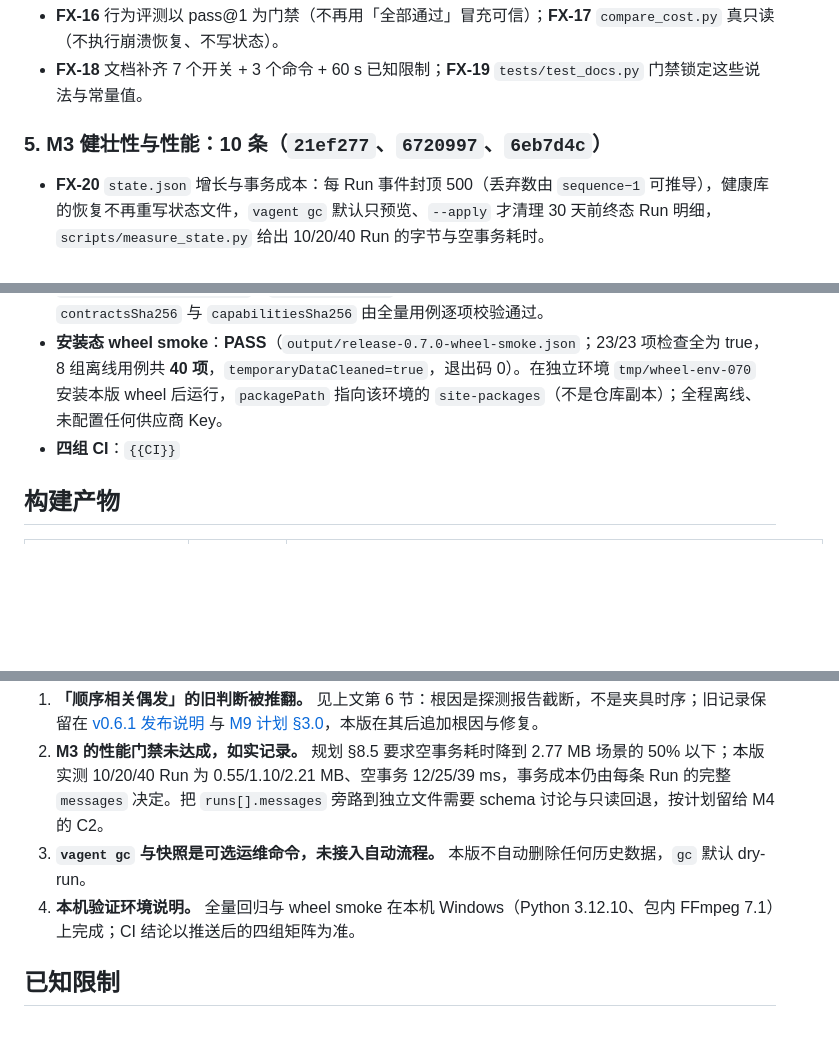
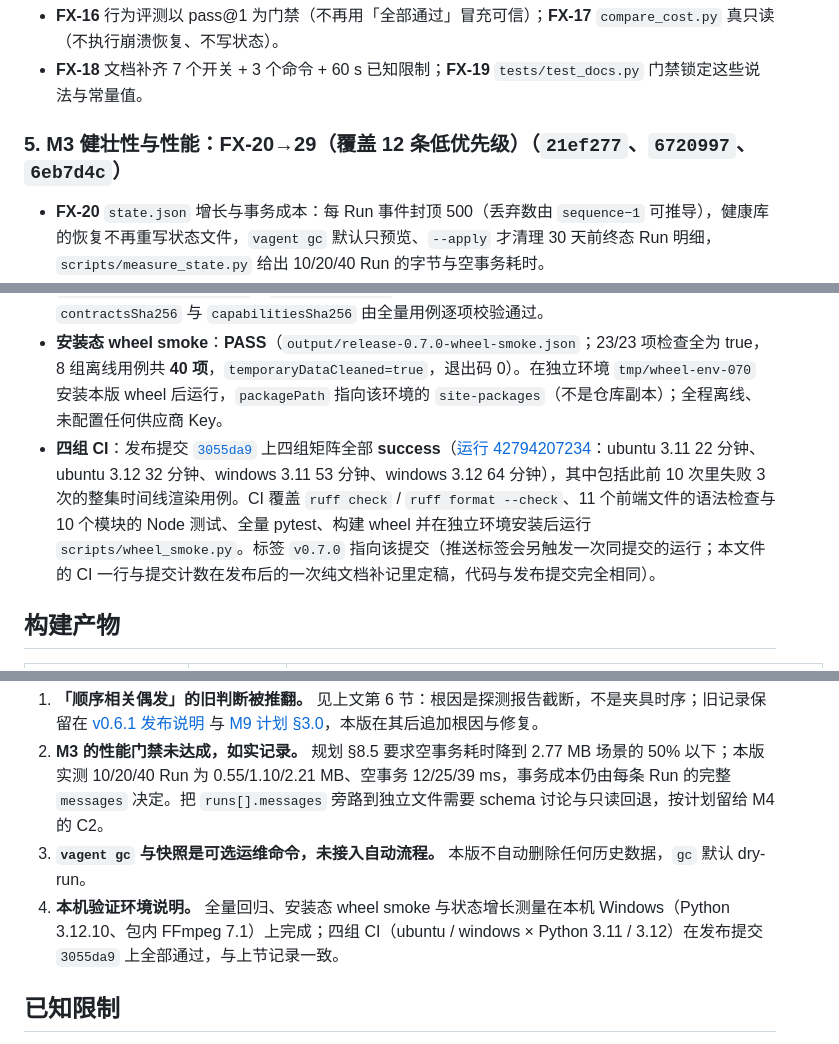
Before and after one commit to shifang37/vAgent, a Markdown page: docs/RELEASE_0.7.0.md, 3 parts joined by grey strips. GitHub-like rendering; blank space fills up the shorter version.

```diff
--- a/docs/RELEASE_0.7.0.md
+++ b/docs/RELEASE_0.7.0.md
@@ -39,7 +39,7 @@
 - **FX-16** 行为评测以 pass@1 为门禁（不再用「全部通过」冒充可信）；**FX-17** `compare_cost.py` 真只读（不执行崩溃恢复、不写状态）。
 - **FX-18** 文档补齐 7 个开关 + 3 个命令 + 60 s 已知限制；**FX-19** `tests/test_docs.py` 门禁锁定这些说法与常量值。
 
-### 5. M3 健壮性与性能：10 条（`21ef277`、`6720997`、`6eb7d4c`）
+### 5. M3 健壮性与性能：FX-20→29（覆盖 12 条低优先级）（`21ef277`、`6720997`、`6eb7d4c`）
 
 - **FX-20** `state.json` 增长与事务成本：每 Run 事件封顶 500（丢弃数由 `sequence−1` 可推导），健康库的恢复不再重写状态文件，`vagent gc` 默认只预览、`--apply` 才清理 30 天前终态 Run 明细，`scripts/measure_state.py` 给出 10/20/40 Run 的字节与空事务耗时。
 - **FX-21** 侧车写安全：`summaries.json` / `memory.json` 改用原子写（uuid 临时名 + fsync + replace + 重试），写失败只降级、不让 Run 失败。
@@ -73,7 +73,7 @@ README 的版本、验证数字与状态表更新到 v0.7.0，并新增 Harness
 - **状态增长测量**（`scripts/measure_state.py`）：10/20/40 Run 为 **551,974 / 1,103,554 / 2,206,714 字节**，空事务中位数 **9.54 / 17.40 / 34.90 ms**，与 M3 记录的 0.55/1.10/2.21 MB、12/25/39 ms 同量级（机器负载不同）。
 - **基线保护**：`docs/M9_E0_BASELINE.json`（SHA-256 `afd1b38f…59b694b`）与 `docs/M8_E0_BASELINE.json`（`f3dc91c1…cb3706`）本版未重新生成、未改动；168 个契约模型哈希、`contractsSha256` 与 `capabilitiesSha256` 由全量用例逐项校验通过。
 - **安装态 wheel smoke**：**PASS**（`output/release-0.7.0-wheel-smoke.json`；23/23 项检查全为 true，8 组离线用例共 **40 项**，`temporaryDataCleaned=true`，退出码 0）。在独立环境 `tmp/wheel-env-070` 安装本版 wheel 后运行，`packagePath` 指向该环境的 `site-packages`（不是仓库副本）；全程离线、未配置任何供应商 Key。
-- **四组 CI**：`{{CI}}`
+- **四组 CI**：发布提交 [`3055da9`](https://github.com/shifang37/vAgent/commit/3055da9c5cae4c1c4023a3e66bc5fa1d95379e0b) 上四组矩阵全部 **success**（[运行 42794207234](https://github.com/shifang37/vAgent/actions/runs/42794207234)：ubuntu 3.11 22 分钟、ubuntu 3.12 32 分钟、windows 3.11 53 分钟、windows 3.12 64 分钟），其中包括此前 10 次里失败 3 次的整集时间线渲染用例。CI 覆盖 `ruff check` / `ruff format --check`、11 个前端文件的语法检查与 10 个模块的 Node 测试、全量 pytest、构建 wheel 并在独立环境安装后运行 `scripts/wheel_smoke.py`。标签 `v0.7.0` 指向该提交（推送标签会另触发一次同提交的运行；本文件的 CI 一行与提交计数在发布后的一次纯文档补记里定稿，代码与发布提交完全相同）。
 
 ## 构建产物
 
@@ -111,7 +111,7 @@ $env:VAGENT_HOME = Join-Path $PWD '.vagent'
 1. **「顺序相关偶发」的旧判断被推翻。** 见上文第 6 节：根因是探测报告截断，不是夹具时序；旧记录保留在 [v0.6.1 发布说明](./RELEASE_0.6.1.md) 与 [M9 计划 §3.0](./M9_PLAN.md)，本版在其后追加根因与修复。
 2. **M3 的性能门禁未达成，如实记录。** 规划 §8.5 要求空事务耗时降到 2.77 MB 场景的 50% 以下；本版实测 10/20/40 Run 为 0.55/1.10/2.21 MB、空事务 12/25/39 ms，事务成本仍由每条 Run 的完整 `messages` 决定。把 `runs[].messages` 旁路到独立文件需要 schema 讨论与只读回退，按计划留给 M4 的 C2。
 3. **`vagent gc` 与快照是可选运维命令，未接入自动流程。** 本版不自动删除任何历史数据，`gc` 默认 dry-run。
-4. **本机验证环境说明。** 全量回归与 wheel smoke 在本机 Windows（Python 3.12.10、包内 FFmpeg 7.1）上完成；CI 结论以推送后的四组矩阵为准。
+4. **本机验证环境说明。** 全量回归、安装态 wheel smoke 与状态增长测量在本机 Windows（Python 3.12.10、包内 FFmpeg 7.1）上完成；四组 CI（ubuntu / windows × Python 3.11 / 3.12）在发布提交 `3055da9` 上全部通过，与上节记录一致。
 
 ## 已知限制
 
```
Also changed, not shown: other parts of docs/RELEASE_0.7.0.md (+2 -2 lines), docs/RELEASE_0.6.1.md (+2 -1 lines).
